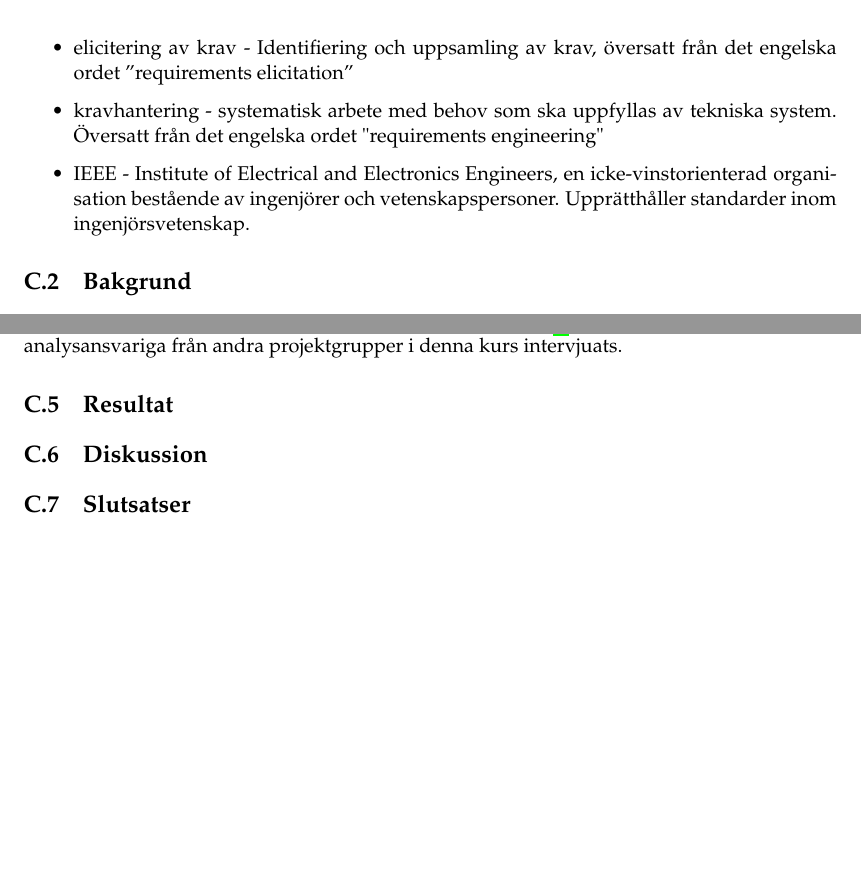
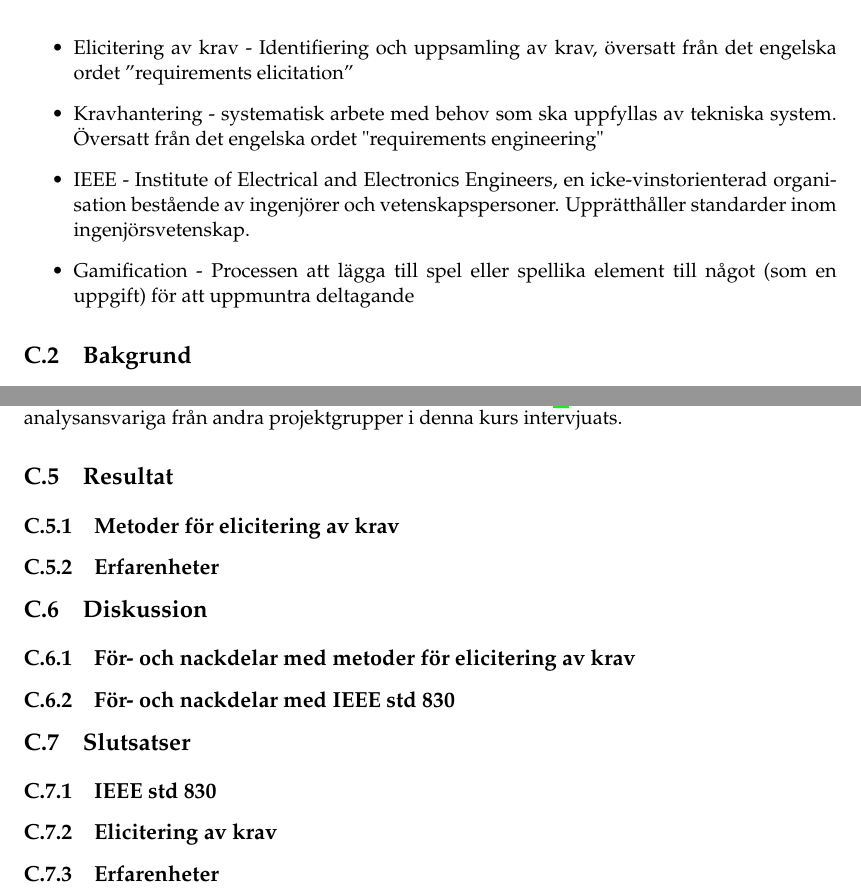
Before and after one commit to PUM-9/kandidatrapport, a LaTeX thesis (student_thesis.tex, which reads jannering-report.tex): two parts of pages 30 and 31 of 44, joined at a grey line, cut so that both start at the same text, the shorter picture padded with empty space. Compiled offline with pdfLaTeX.

Commit message:
uppdaterat min del

```diff
--- a/jannering-report.tex
+++ b/jannering-report.tex
@@ -33,9 +33,10 @@ Syftet med denna rapport är att undersöka hur olika metoder för kravhantering
 \subsection{Definitioner, akronym och förkortningar}
 Följande definitioner och förkortningar används på flera ställen i denna del av rapporten:
 \begin{itemize}
-	\item elicitering av krav - Identifiering och uppsamling av krav, översatt från det engelska ordet ”requirements elicitation”
-	\item kravhantering - systematisk arbete med behov som ska uppfyllas av tekniska system. Översatt från det engelska ordet "requirements engineering"
+	\item Elicitering av krav - Identifiering och uppsamling av krav, översatt från det engelska ordet ”requirements elicitation”
+	\item Kravhantering - systematisk arbete med behov som ska uppfyllas av tekniska system. Översatt från det engelska ordet "requirements engineering"
 	\item IEEE - Institute of Electrical and Electronics Engineers, en icke-vinstorienterad organisation bestående av ingenjörer och vetenskapspersoner. Upprätthåller standarder inom ingenjörsvetenskap.
+	\item Gamification - Processen att lägga till spel eller spellika element till något (som en uppgift) för att uppmuntra deltagande
 \end{itemize}
 \section{Bakgrund}
 \label{sec:background-jannering}
@@ -63,18 +64,20 @@ För att identifiera för- och nackdelar med IEEE std 830 \cite{ieee1998ieee} s
 
 \section{Resultat}
 \label{sec:results-jannering}
-
-%% Skriv här
+\subsection{Metoder för elicitering av krav}
+\subsection{Erfarenheter}
 
 \section{Diskussion}
 \label{sec:discussion-jannering}
+\subsection{För- och nackdelar med metoder för elicitering av krav}
+\subsection{För- och nackdelar med IEEE std 830}
 
-%% Skriv här
 
 \section{Slutsatser}
 \label{sec:conclusions-jannering}
-
-%% Skriv här
+\subsection{IEEE std 830}
+\subsection{Elicitering av krav}
+\subsection{Erfarenheter}
 
 
 
```
